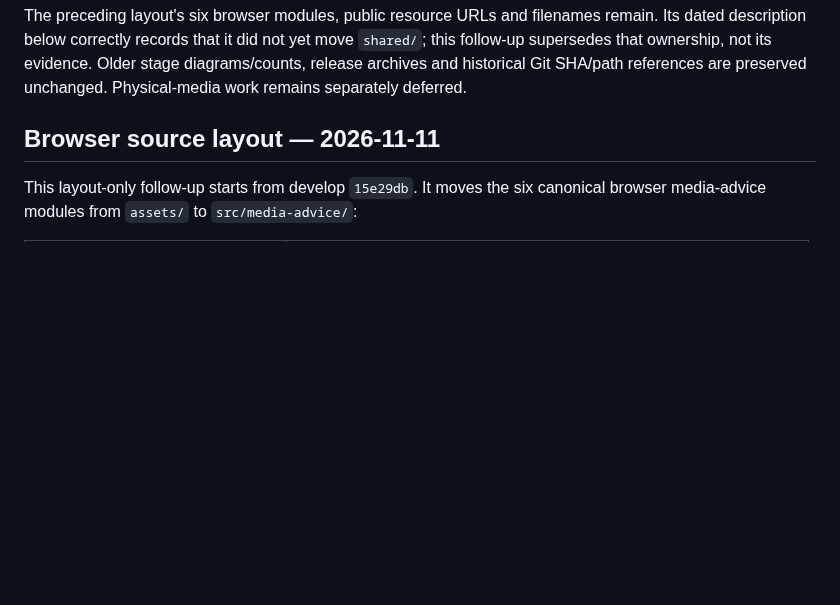
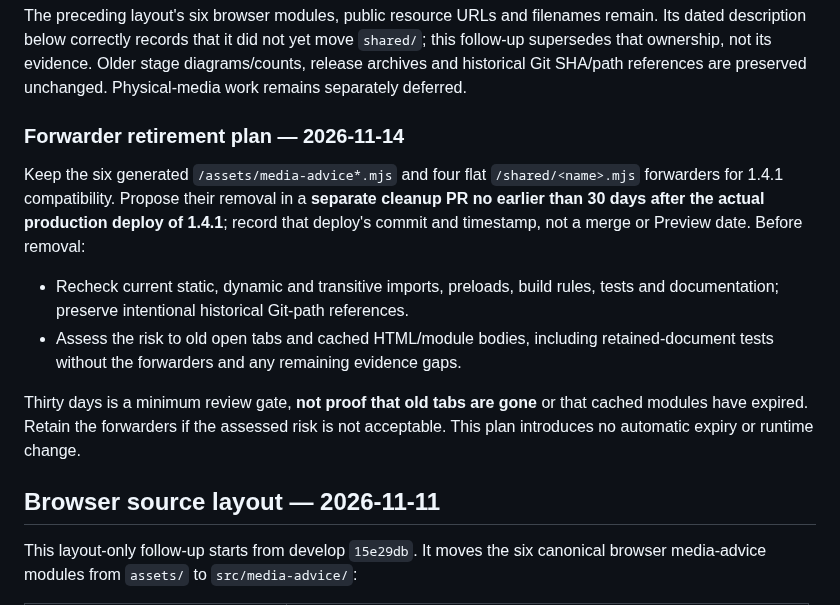
Before and after one commit to hebbiz/movie-wishlist, a Markdown page: docs/m4-runtime-separation.md, the part around the change. GitHub-like rendering; blank space fills up the shorter version.

```diff
--- a/docs/m4-runtime-separation.md
+++ b/docs/m4-runtime-separation.md
@@ -91,6 +91,23 @@ remain. Its dated description below correctly records that it did not yet move
 `shared/`; this follow-up supersedes that ownership, not its evidence. Older
 stage diagrams/counts, release archives and historical Git SHA/path references
 are preserved unchanged. Physical-media work remains separately deferred.
+
+### Forwarder retirement plan — 2026-11-14
+
+Keep the six generated `/assets/media-advice*.mjs` and four flat
+`/shared/<name>.mjs` forwarders for 1.4.1 compatibility. Propose their removal in
+a **separate cleanup PR no earlier than 30 days after the actual production
+deploy of 1.4.1**; record that deploy's commit and timestamp, not a merge or
+Preview date. Before removal:
+
+- Recheck current static, dynamic and transitive imports, preloads, build rules,
+  tests and documentation; preserve intentional historical Git-path references.
+- Assess the risk to old open tabs and cached HTML/module bodies, including
+  retained-document tests without the forwarders and any remaining evidence gaps.
+
+Thirty days is a minimum review gate, **not proof that old tabs are gone** or
+that cached modules have expired. Retain the forwarders if the assessed risk is
+not acceptable. This plan introduces no automatic expiry or runtime change.
 
 ## Browser source layout — 2026-11-11
 
```
Also changed, not shown: README.md (+4 -0 lines).
